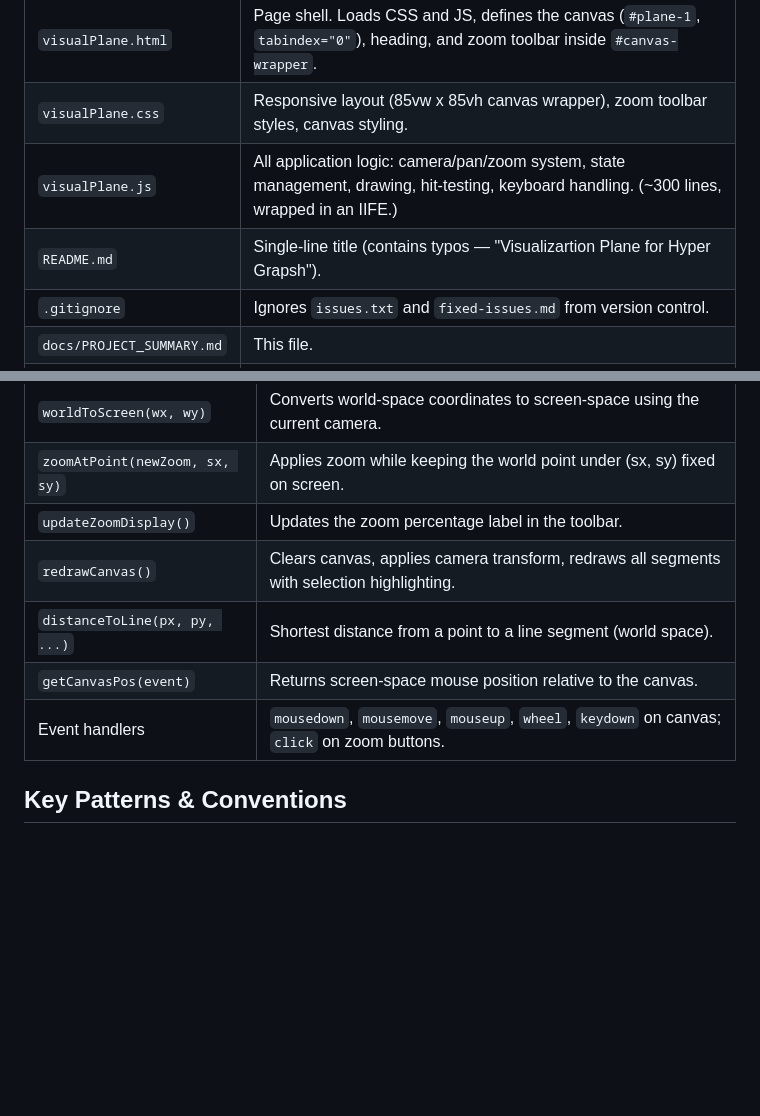
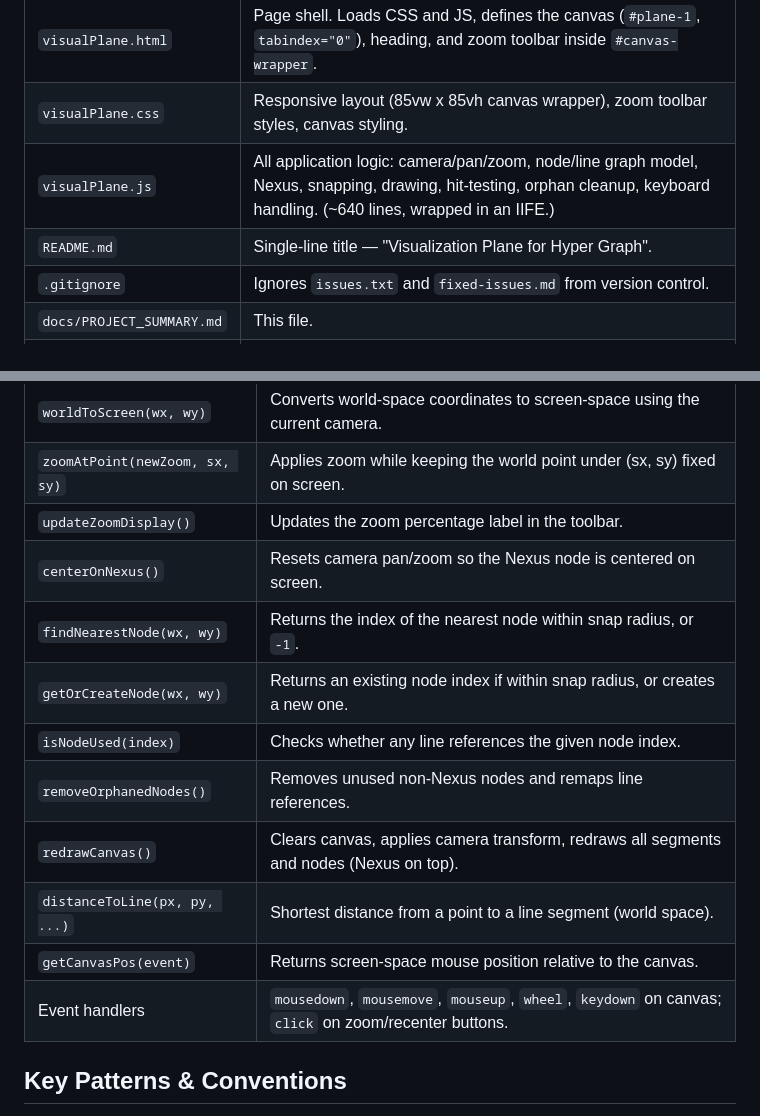
Before and after one commit to alflennik/hypergraph, a Markdown page: docs/PROJECT_SUMMARY.md, 2 parts joined by grey strips. Drawn GitHub-style; blank space fills up the shorter version.

```diff
--- a/docs/PROJECT_SUMMARY.md
+++ b/docs/PROJECT_SUMMARY.md
@@ -28,8 +30,8 @@ Flat layout — code files at the project root, documentation in `docs/`.
 |------|---------|
 | `visualPlane.html` | Page shell. Loads CSS and JS, defines the canvas (`#plane-1`, `tabindex="0"`), heading, and zoom toolbar inside `#canvas-wrapper`. |
 | `visualPlane.css` | Responsive layout (85vw x 85vh canvas wrapper), zoom toolbar styles, canvas styling. |
-| `visualPlane.js` | All application logic: camera/pan/zoom system, state management, drawing, hit-testing, keyboard handling. (~300 lines, wrapped in an IIFE.) |
-| `README.md` | Single-line title (contains typos — "Visualizartion Plane for Hyper Grapsh"). |
+| `visualPlane.js` | All application logic: camera/pan/zoom, node/line graph model, Nexus, snapping, drawing, hit-testing, orphan cleanup, keyboard handling. (~640 lines, wrapped in an IIFE.) |
+| `README.md` | Single-line title — "Visualization Plane for Hyper Graph". |
 | `.gitignore` | Ignores `issues.txt` and `fixed-issues.md` from version control. |
 | `docs/PROJECT_SUMMARY.md` | This file. |
 | `docs/issues.txt` | Tracks open and fixed issues with severity buckets. |
@@ -75,10 +80,15 @@ Flat layout — code files at the project root, documentation in `docs/`.
 | `worldToScreen(wx, wy)` | Converts world-space coordinates to screen-space using the current camera. |
 | `zoomAtPoint(newZoom, sx, sy)` | Applies zoom while keeping the world point under (sx, sy) fixed on screen. |
 | `updateZoomDisplay()` | Updates the zoom percentage label in the toolbar. |
-| `redrawCanvas()` | Clears canvas, applies camera transform, redraws all segments with selection highlighting. |
+| `centerOnNexus()` | Resets camera pan/zoom so the Nexus node is centered on screen. |
+| `findNearestNode(wx, wy)` | Returns the index of the nearest node within snap radius, or `-1`. |
+| `getOrCreateNode(wx, wy)` | Returns an existing node index if within snap radius, or creates a new one. |
+| `isNodeUsed(index)` | Checks whether any line references the given node index. |
+| `removeOrphanedNodes()` | Removes unused non-Nexus nodes and remaps line references. |
+| `redrawCanvas()` | Clears canvas, applies camera transform, redraws all segments and nodes (Nexus on top). |
 | `distanceToLine(px, py, ...)` | Shortest distance from a point to a line segment (world space). |
 | `getCanvasPos(event)` | Returns screen-space mouse position relative to the canvas. |
-| Event handlers | `mousedown`, `mousemove`, `mouseup`, `wheel`, `keydown` on canvas; `click` on zoom buttons. |
+| Event handlers | `mousedown`, `mousemove`, `mouseup`, `wheel`, `keydown` on canvas; `click` on zoom/recenter buttons. |
 
 ## Key Patterns & Conventions
 
```
Also changed, not shown: other parts of docs/PROJECT_SUMMARY.md (+34 -30 lines).
